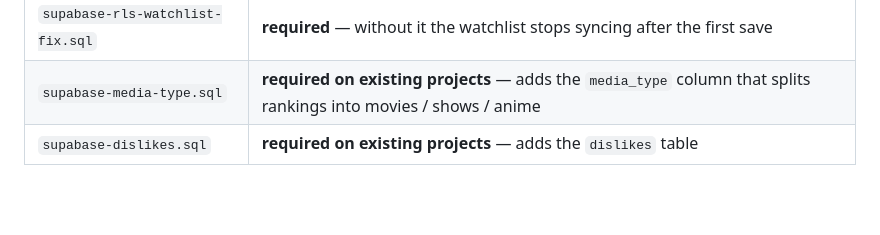
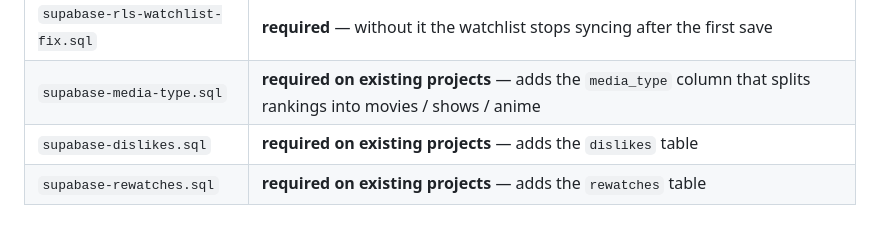
Before and after one commit to GeddyLifeson/reeli, a Markdown page: README.md, the part around the change. Rendered like a GitHub page; blank space fills up the shorter version.

Commit message:
README: list supabase-rewatches.sql in the required-migrations table
Was missing from the "Database" table added earlier this session — the
rewatches feature ships a real table but the doc listing every SQL file
a deployed project needs to run never got updated to mention it.

Co-Authored-By: Claude Sonnet 5 <noreply@anthropic.com>
Claude-Session: https://claude.ai/code/session_018kFiFxchUFStJ2w6a1qaFv

```diff
--- a/README.md
+++ b/README.md
@@ -105,3 +105,4 @@ Run these in the Supabase SQL editor, in a fresh tab each:
 | `supabase-rls-watchlist-fix.sql` | **required** — without it the watchlist stops syncing after the first save |
 | `supabase-media-type.sql` | **required on existing projects** — adds the `media_type` column that splits rankings into movies / shows / anime |
 | `supabase-dislikes.sql` | **required on existing projects** — adds the `dislikes` table |
+| `supabase-rewatches.sql` | **required on existing projects** — adds the `rewatches` table |
```
